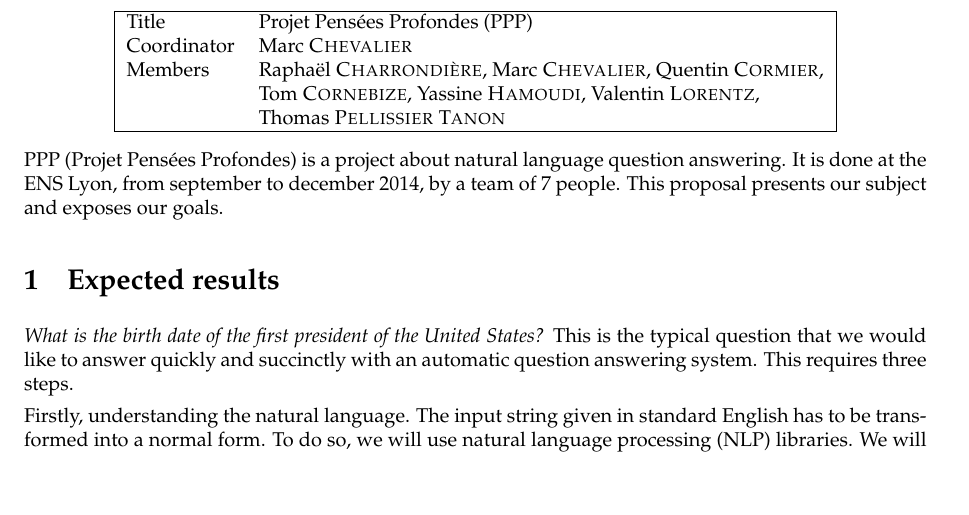
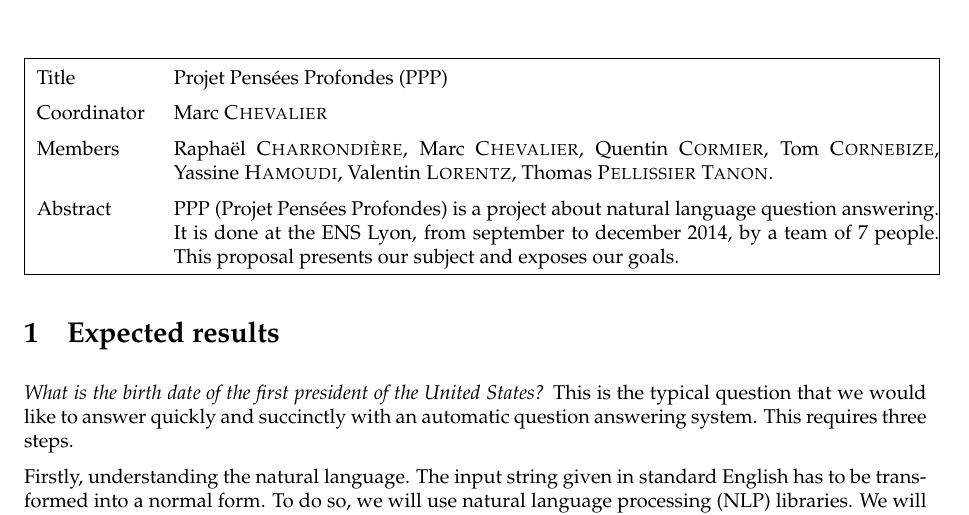
Before and after one commit to ProjetPP/Papers, a LaTeX document (Proposal/proposal.tex): part of page 1 of 4, cut so that both start at the same text, the shorter picture padded with empty space. Compiled offline with pdfLaTeX.

Commit message:
Modifies abstract box.

```diff
--- a/Proposal/proposal.tex
+++ b/Proposal/proposal.tex
@@ -29,19 +29,27 @@
 \begin{document}
 \maketitle
 
+\newlength{\title}
+\settowidth{\title}{Coordinator }
+
+\newlength{\object}
+\setlength{\object}{\textwidth} \addtolength{\object}{-\title}
+	\addtolength{\object}{-2\tabcolsep}
+
+{\renewcommand{\arraystretch}{1.5}
+
 \begin{center}
- \begin{tabular}{|ll|}
+\begin{tabular}{@{}|p{\title}p{\object}@{}|}
 \hline
 Title & Projet Pensées Profondes (PPP)\\
 Coordinator & Marc \textsc{Chevalier}\\
-Members & Raphaël \textsc{Charrondière}, Marc \textsc{Chevalier}, Quentin \textsc{Cormier}, \\
-        & Tom \textsc{Cornebize}, Yassine \textsc{Hamoudi}, Valentin \textsc{Lorentz},\\
-        & Thomas \textsc{Pellissier} \textsc{Tanon}\\
+Members & Raphaël \textsc{Charrondière}, Marc \textsc{Chevalier}, Quentin
+      \textsc{Cormier}, Tom \textsc{Cornebize}, \linebreak Yassine \textsc{Hamoudi},
+      Valentin \textsc{Lorentz}, Thomas \textsc{Pellissier} \textsc{Tanon}.\\
+Abstract & PPP (Projet Pensées Profondes) is a project about natural language question answering. It is done at the ENS Lyon, from september to december 2014, by a team of 7 people. This proposal presents our subject and exposes our goals.\\
 \hline
 \end{tabular}
 \end{center}
-
-PPP (Projet Pensées Profondes) is a project about natural language question answering. It is done at the ENS Lyon, from september to december 2014, by a team of 7 people. This proposal presents our subject and exposes our goals.
 
 \section{Expected results}
 
```
